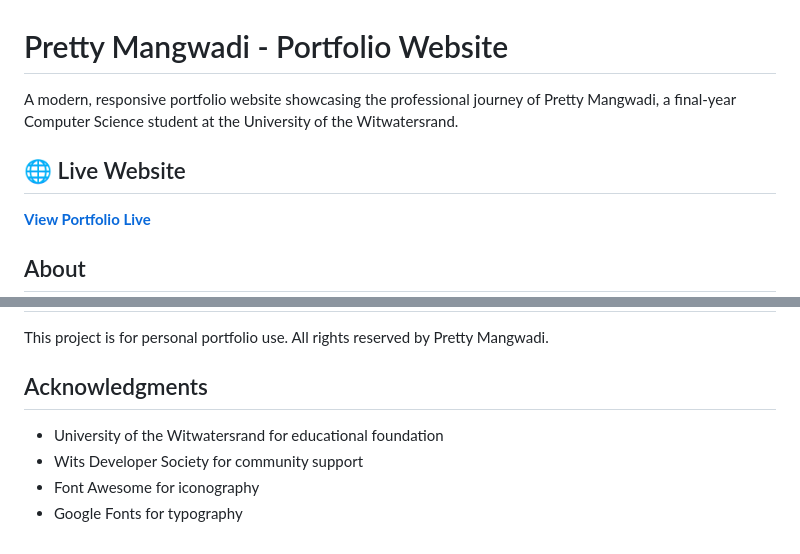
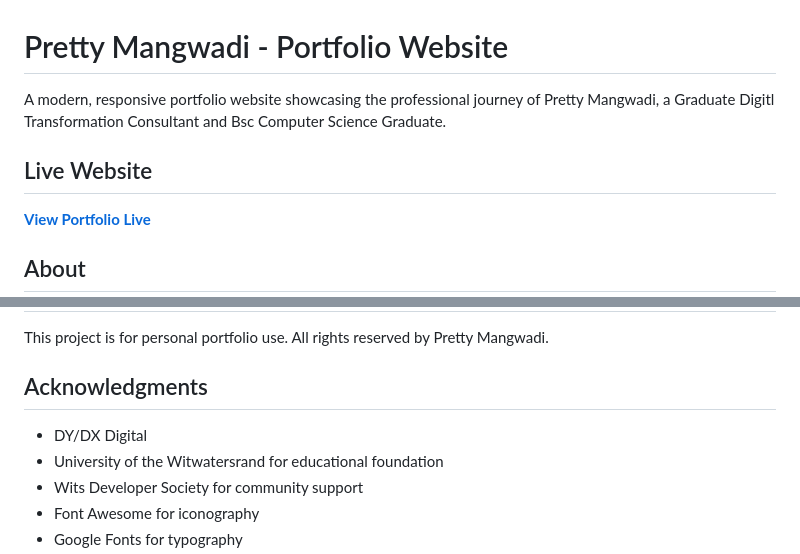
Before and after one commit to iamprist/Portfolio-Website, a Markdown page: README.md, 2 parts joined by grey strips. GitHub-like rendering.

Commit message:
Revise README for updated professional details
Updated the description and acknowledgments in README.md.

```diff
--- a/README.md
+++ b/README.md
@@ -1,8 +1,8 @@
 # Pretty Mangwadi - Portfolio Website
 
-A modern, responsive portfolio website showcasing the professional journey of Pretty Mangwadi, a final-year Computer Science student at the University of the Witwatersrand.
+A modern, responsive portfolio website showcasing the professional journey of Pretty Mangwadi, a Graduate Digitl Transformation Consultant and Bsc Computer Science Graduate.
 
-## 🌐 Live Website
+## Live Website
 **[View Portfolio Live](https://iamprist.github.io/Portfolio-Website/)**
 
 ## About
@@ -149,6 +149,7 @@ This project is for personal portfolio use. All rights reserved by Pretty Mangwa
 
 ## Acknowledgments
 
+- DY/DX Digital
 - University of the Witwatersrand for educational foundation
 - Wits Developer Society for community support
 - Font Awesome for iconography
```
